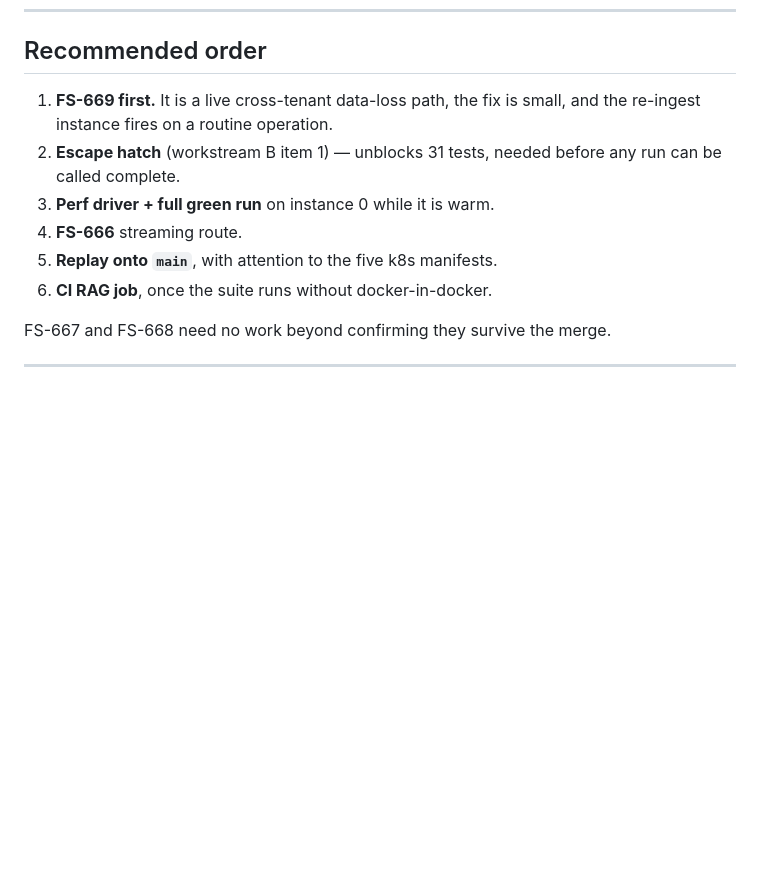
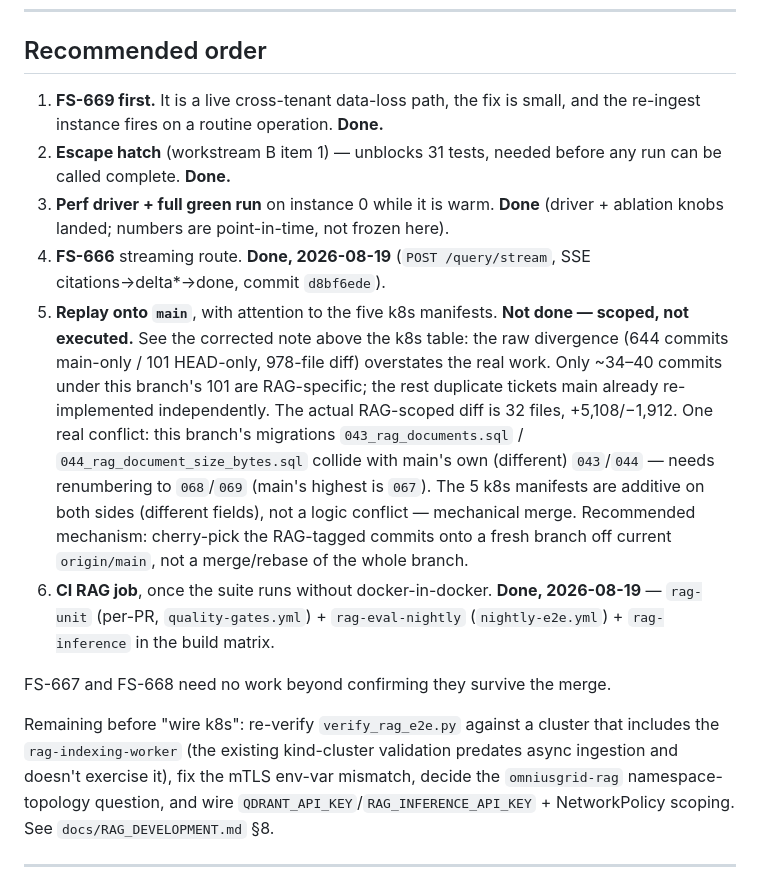
Before and after one commit to SoundSafe-Dev/OmniusGrid-X, a Markdown page: docs/rag_greenlight_tasking.md, the part around one of its changes. Rendered like a GitHub page; blank space fills up the shorter version.

```diff
--- a/docs/rag_greenlight_tasking.md
+++ b/docs/rag_greenlight_tasking.md
@@ -193,15 +240,38 @@ this needs a driver script. What the greenlight needs:
 ## Recommended order
 
 1. **FS-669 first.** It is a live cross-tenant data-loss path, the fix is small,
-   and the re-ingest instance fires on a routine operation.
+   and the re-ingest instance fires on a routine operation. **Done.**
 2. **Escape hatch** (workstream B item 1) — unblocks 31 tests, needed before any
-   run can be called complete.
-3. **Perf driver + full green run** on instance 0 while it is warm.
-4. **FS-666** streaming route.
-5. **Replay onto `main`**, with attention to the five k8s manifests.
-6. **CI RAG job**, once the suite runs without docker-in-docker.
+   run can be called complete. **Done.**
+3. **Perf driver + full green run** on instance 0 while it is warm. **Done**
+   (driver + ablation knobs landed; numbers are point-in-time, not frozen here).
+4. **FS-666** streaming route. **Done, 2026-08-19** (`POST /query/stream`,
+   SSE citations→delta*→done, commit `d8bf6ede`).
+5. **Replay onto `main`**, with attention to the five k8s manifests. **Not
+   done — scoped, not executed.** See the corrected note above the k8s table:
+   the raw divergence (644 commits main-only / 101 HEAD-only, 978-file diff)
+   overstates the real work. Only ~34–40 commits under this branch's 101 are
+   RAG-specific; the rest duplicate tickets main already re-implemented
+   independently. The actual RAG-scoped diff is 32 files, +5,108/−1,912. One
+   real conflict: this branch's migrations `043_rag_documents.sql` /
+   `044_rag_document_size_bytes.sql` collide with main's own (different)
+   `043`/`044` — needs renumbering to `068`/`069` (main's highest is `067`).
+   The 5 k8s manifests are additive on both sides (different fields), not a
+   logic conflict — mechanical merge. Recommended mechanism: cherry-pick the
+   RAG-tagged commits onto a fresh branch off current `origin/main`, not a
+   merge/rebase of the whole branch.
+6. **CI RAG job**, once the suite runs without docker-in-docker. **Done,
+   2026-08-19** — `rag-unit` (per-PR, `quality-gates.yml`) + `rag-eval-nightly`
+   (`nightly-e2e.yml`) + `rag-inference` in the build matrix.
 
 FS-667 and FS-668 need no work beyond confirming they survive the merge.
+
+Remaining before "wire k8s": re-verify `verify_rag_e2e.py` against a cluster
+that includes the `rag-indexing-worker` (the existing kind-cluster validation
+predates async ingestion and doesn't exercise it), fix the mTLS env-var
+mismatch, decide the `omniusgrid-rag` namespace-topology question, and wire
+`QDRANT_API_KEY`/`RAG_INFERENCE_API_KEY` + NetworkPolicy scoping. See
+`docs/RAG_DEVELOPMENT.md` §8.
 
 ---
 
```
Also changed, not shown: other parts of docs/rag_greenlight_tasking.md (+49 -2 lines).
